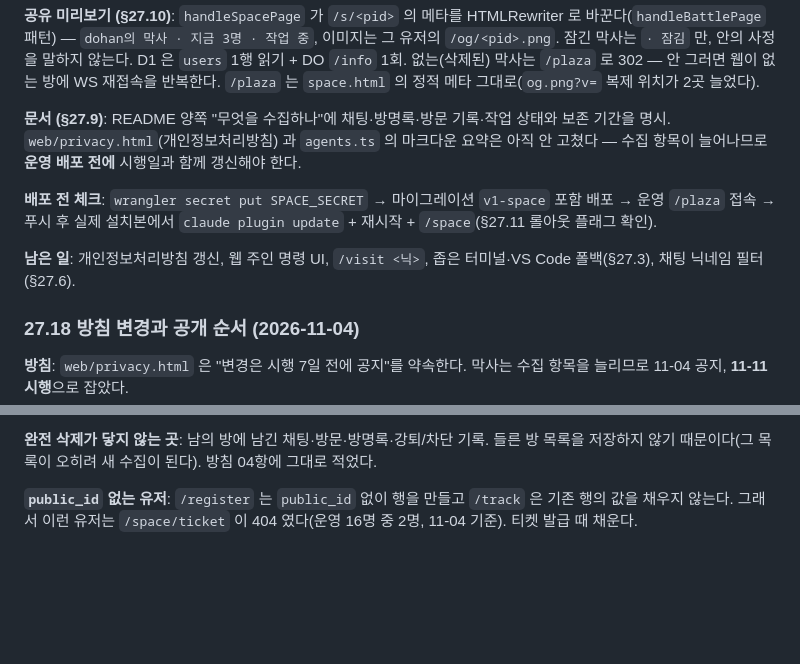
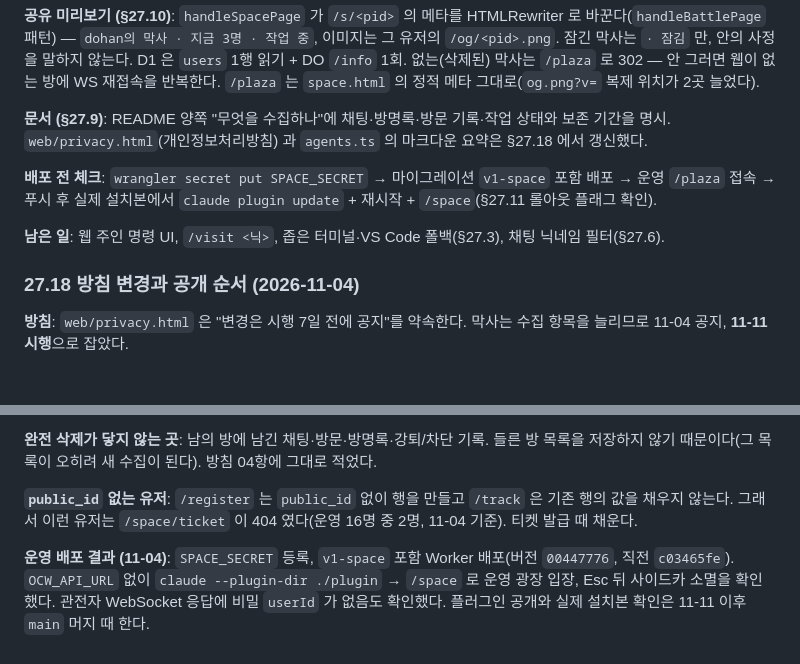
Before and after one commit to dodohankim/opencodewar, a Markdown page: DESIGN.md, 2 parts joined by grey strips. Drawn GitHub-style; blank space fills up the shorter version.

Commit message:
설계: §27 운영 배포 결과와 남은 일 갱신

```diff
--- a/DESIGN.md
+++ b/DESIGN.md
@@ -1808,11 +1808,11 @@ SpaceRoom (DO, SQLite)
 
 **공유 미리보기 (§27.10)**: `handleSpacePage` 가 `/s/<pid>` 의 메타를 HTMLRewriter 로 바꾼다(`handleBattlePage` 패턴) — `dohan의 막사 · 지금 3명 · 작업 중`, 이미지는 그 유저의 `/og/<pid>.png`. 잠긴 막사는 `· 잠김` 만, 안의 사정을 말하지 않는다. D1 은 `users` 1행 읽기 + DO `/info` 1회. 없는(삭제된) 막사는 `/plaza` 로 302 — 안 그러면 웹이 없는 방에 WS 재접속을 반복한다. `/plaza` 는 `space.html` 의 정적 메타 그대로(`og.png?v=` 복제 위치가 2곳 늘었다).
 
-**문서 (§27.9)**: README 양쪽 "무엇을 수집하나"에 채팅·방명록·방문 기록·작업 상태와 보존 기간을 명시. `web/privacy.html`(개인정보처리방침) 과 `agents.ts` 의 마크다운 요약은 아직 안 고쳤다 — 수집 항목이 늘어나므로 **운영 배포 전에** 시행일과 함께 갱신해야 한다.
+**문서 (§27.9)**: README 양쪽 "무엇을 수집하나"에 채팅·방명록·방문 기록·작업 상태와 보존 기간을 명시. `web/privacy.html`(개인정보처리방침) 과 `agents.ts` 의 마크다운 요약은 §27.18 에서 갱신했다.
 
 **배포 전 체크**: `wrangler secret put SPACE_SECRET` → 마이그레이션 `v1-space` 포함 배포 → 운영 `/plaza` 접속 → 푸시 후 실제 설치본에서 `claude plugin update` + 재시작 + `/space`(§27.11 롤아웃 플래그 확인).
 
-**남은 일**: 개인정보처리방침 갱신, 웹 주인 명령 UI, `/visit <닉>`, 좁은 터미널·VS Code 폴백(§27.3), 채팅 닉네임 필터(§27.6).
+**남은 일**: 웹 주인 명령 UI, `/visit <닉>`, 좁은 터미널·VS Code 폴백(§27.3), 채팅 닉네임 필터(§27.6).
 
 ### 27.18 방침 변경과 공개 순서 (2026-11-04)
 
@@ -1827,3 +1827,5 @@ SpaceRoom (DO, SQLite)
 **완전 삭제가 닿지 않는 곳**: 남의 방에 남긴 채팅·방문·방명록·강퇴/차단 기록. 들른 방 목록을 저장하지 않기 때문이다(그 목록이 오히려 새 수집이 된다). 방침 04항에 그대로 적었다.
 
 **`public_id` 없는 유저**: `/register` 는 `public_id` 없이 행을 만들고 `/track` 은 기존 행의 값을 채우지 않는다. 그래서 이런 유저는 `/space/ticket` 이 404 였다(운영 16명 중 2명, 11-04 기준). 티켓 발급 때 채운다.
+
+**운영 배포 결과 (11-04)**: `SPACE_SECRET` 등록, `v1-space` 포함 Worker 배포(버전 `00447776`, 직전 `c03465fe`). `OCW_API_URL` 없이 `claude --plugin-dir ./plugin` → `/space` 로 운영 광장 입장, Esc 뒤 사이드카 소멸을 확인했다. 관전자 WebSocket 응답에 비밀 `userId` 가 없음도 확인했다. 플러그인 공개와 실제 설치본 확인은 11-11 이후 `main` 머지 때 한다.
```
